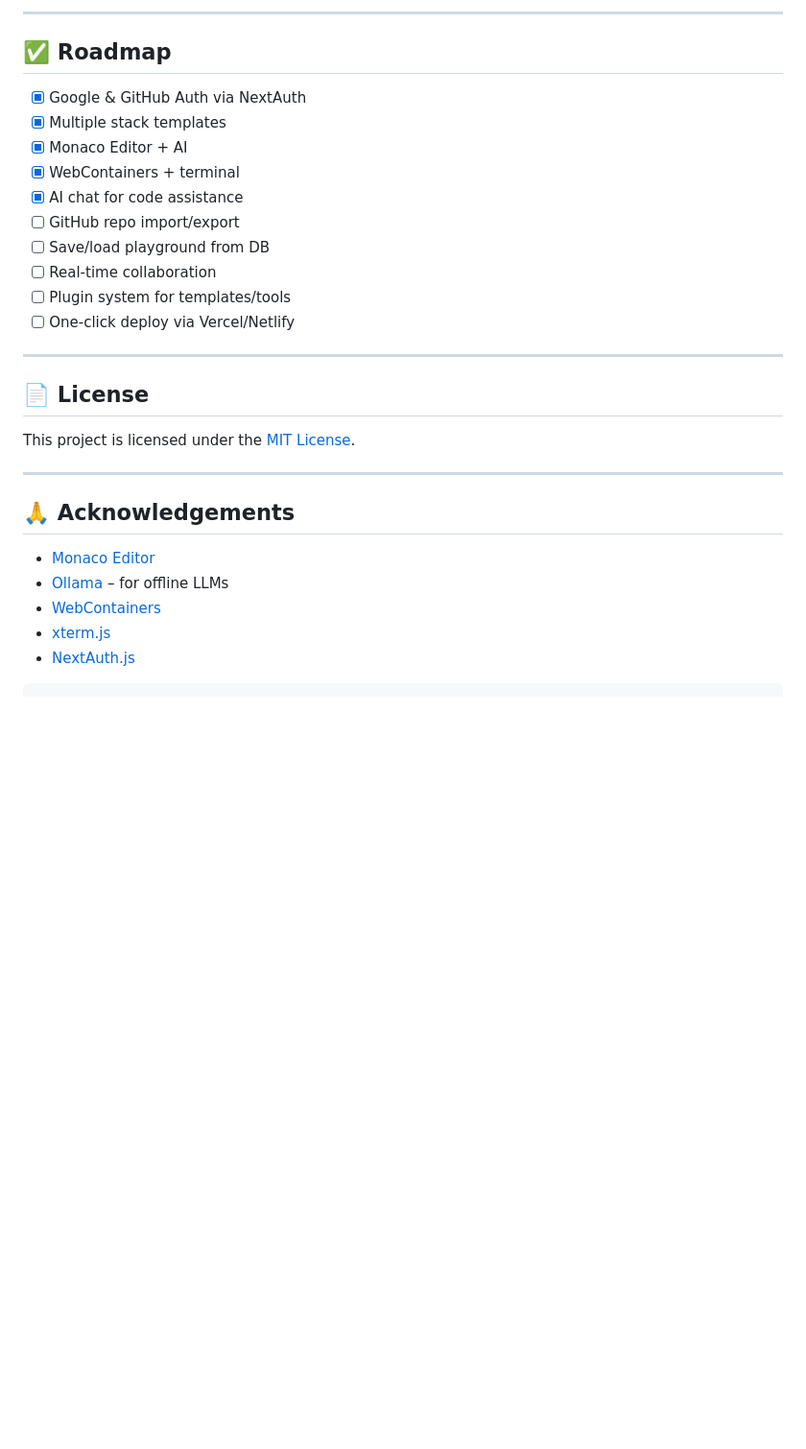
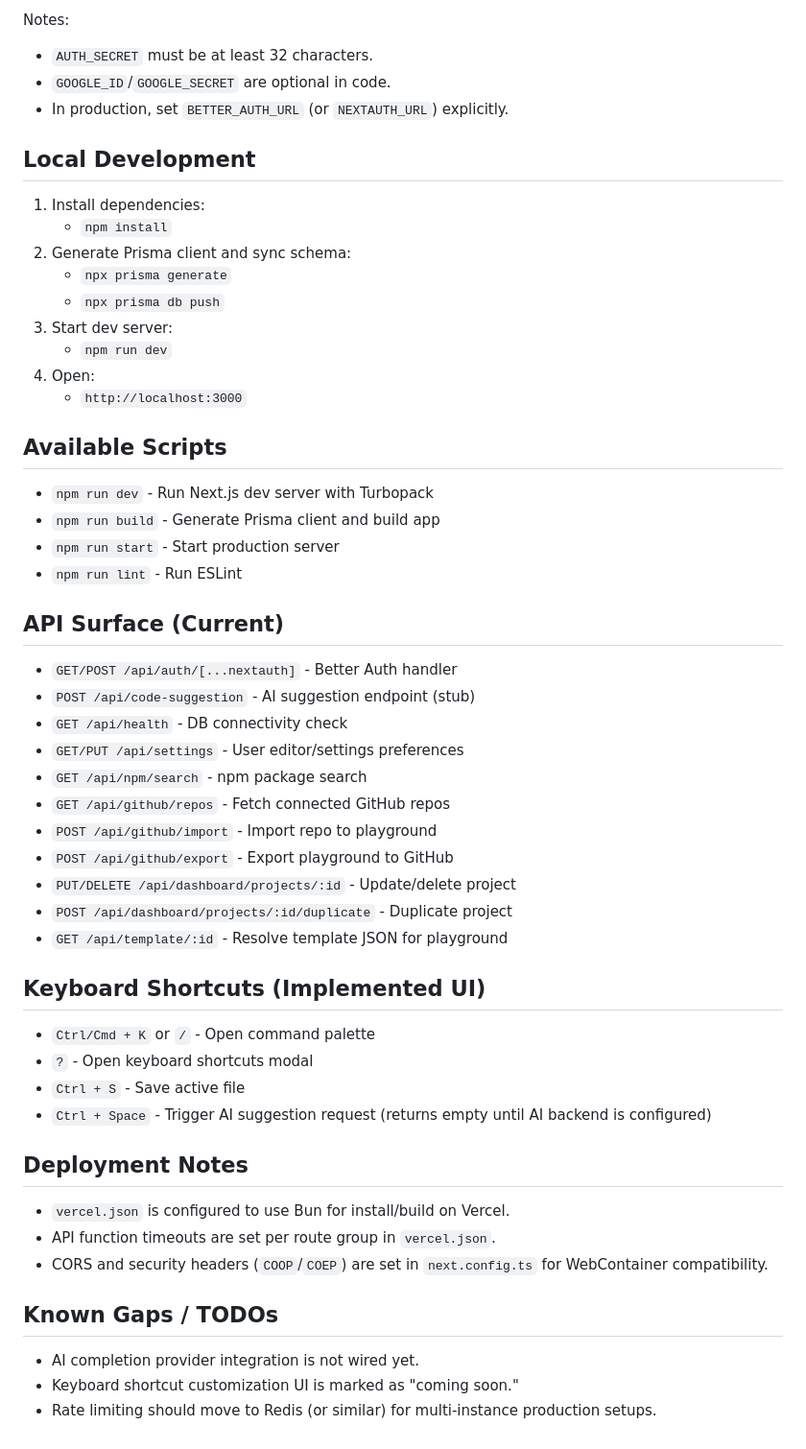
Before and after one commit to Blazeiscoding/vibe-editor, a Markdown page: README.md, the part around one of its changes. Shown at 96% size. Rendered like a GitHub page; blank space fills up the shorter version.

Commit message:
refactor: update README to enhance clarity and detail on features, tech stack, and setup instructions

````diff
--- a/README.md
+++ b/README.md
@@ -76,33 +69,51 @@
 
----
+Notes:
+- `AUTH_SECRET` must be at least 32 characters.
+- `GOOGLE_ID`/`GOOGLE_SECRET` are optional in code.
+- In production, set `BETTER_AUTH_URL` (or `NEXTAUTH_URL`) explicitly.
 
-## ✅ Roadmap
+## Local Development
+1. Install dependencies:
+   - `npm install`
+2. Generate Prisma client and sync schema:
+   - `npx prisma generate`
+   - `npx prisma db push`
+3. Start dev server:
+   - `npm run dev`
+4. Open:
+   - `http://localhost:3000`
 
-- [x] Google & GitHub Auth via NextAuth
-- [x] Multiple stack templates
-- [x] Monaco Editor + AI
-- [x] WebContainers + terminal
-- [x] AI chat for code assistance
-- [ ] GitHub repo import/export
-- [ ] Save/load playground from DB
-- [ ] Real-time collaboration
-- [ ] Plugin system for templates/tools
-- [ ] One-click deploy via Vercel/Netlify
+## Available Scripts
+- `npm run dev` - Run Next.js dev server with Turbopack
+- `npm run build` - Generate Prisma client and build app
+- `npm run start` - Start production server
+- `npm run lint` - Run ESLint
 
----
+## API Surface (Current)
+- `GET/POST /api/auth/[...nextauth]` - Better Auth handler
+- `POST /api/code-suggestion` - AI suggestion endpoint (stub)
+- `GET /api/health` - DB connectivity check
+- `GET/PUT /api/settings` - User editor/settings preferences
+- `GET /api/npm/search` - npm package search
+- `GET /api/github/repos` - Fetch connected GitHub repos
+- `POST /api/github/import` - Import repo to playground
+- `POST /api/github/export` - Export playground to GitHub
+- `PUT/DELETE /api/dashboard/projects/:id` - Update/delete project
+- `POST /api/dashboard/projects/:id/duplicate` - Duplicate project
+- `GET /api/template/:id` - Resolve template JSON for playground
 
-## 📄 License
+## Keyboard Shortcuts (Implemented UI)
+- `Ctrl/Cmd + K` or `/` - Open command palette
+- `?` - Open keyboard shortcuts modal
+- `Ctrl + S` - Save active file
+- `Ctrl + Space` - Trigger AI suggestion request (returns empty until AI backend is configured)
 
-This project is licensed under the [MIT License](LICENSE).
+## Deployment Notes
+- `vercel.json` is configured to use Bun for install/build on Vercel.
+- API function timeouts are set per route group in `vercel.json`.
+- CORS and security headers (`COOP`/`COEP`) are set in `next.config.ts` for WebContainer compatibility.
 
----
-
-## 🙏 Acknowledgements
-
-- [Monaco Editor](https://microsoft.github.io/monaco-editor/)
-- [Ollama](https://ollama.com/) – for offline LLMs
-- [WebContainers](https://webcontainers.io/)
-- [xterm.js](https://xtermjs.org/)
-- [NextAuth.js](https://next-auth.js.org/)
-
-```
+## Known Gaps / TODOs
+- AI completion provider integration is not wired yet.
+- Keyboard shortcut customization UI is marked as "coming soon."
+- Rate limiting should move to Redis (or similar) for multi-instance production setups.
````
Also changed, not shown: other parts of README.md (+54 -61 lines).
